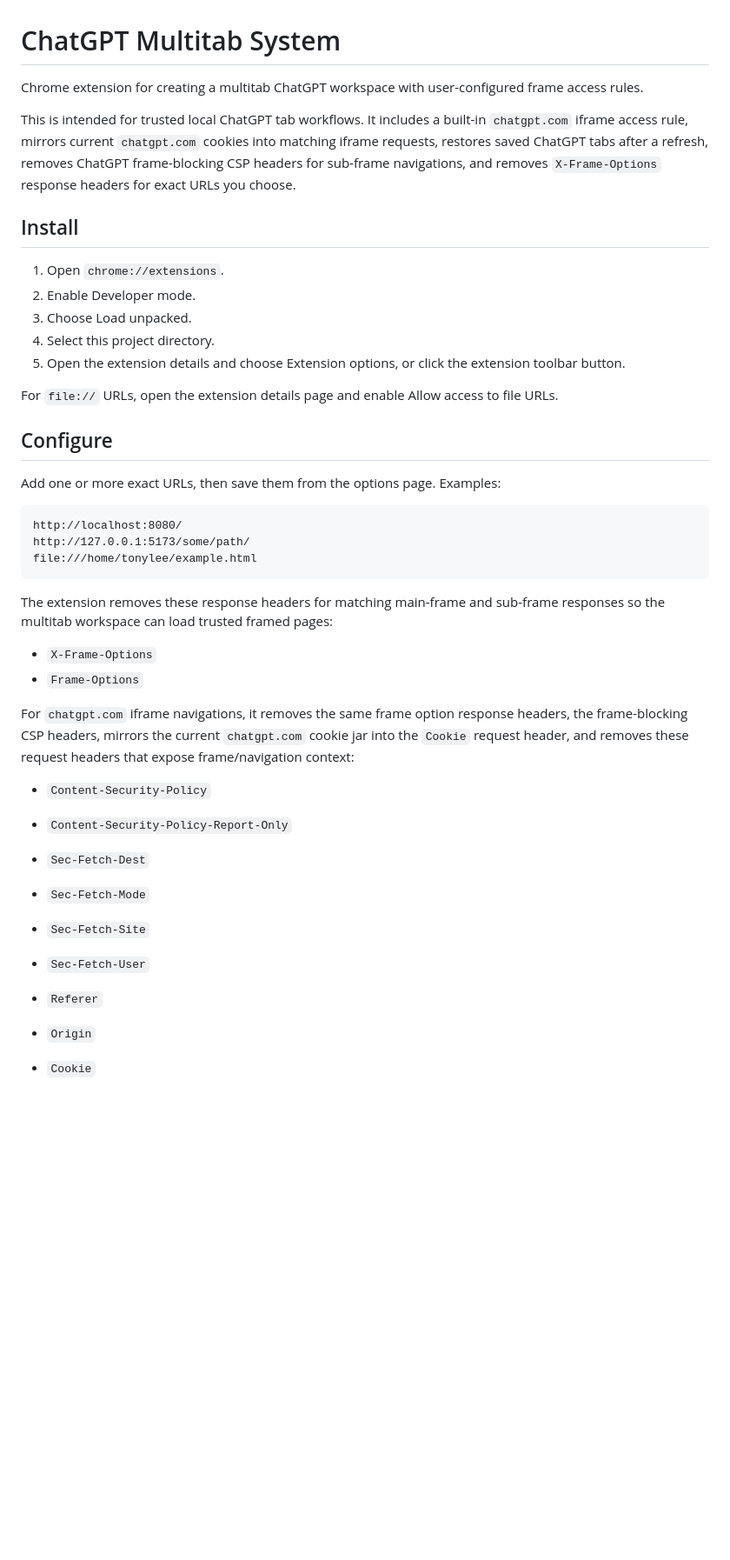
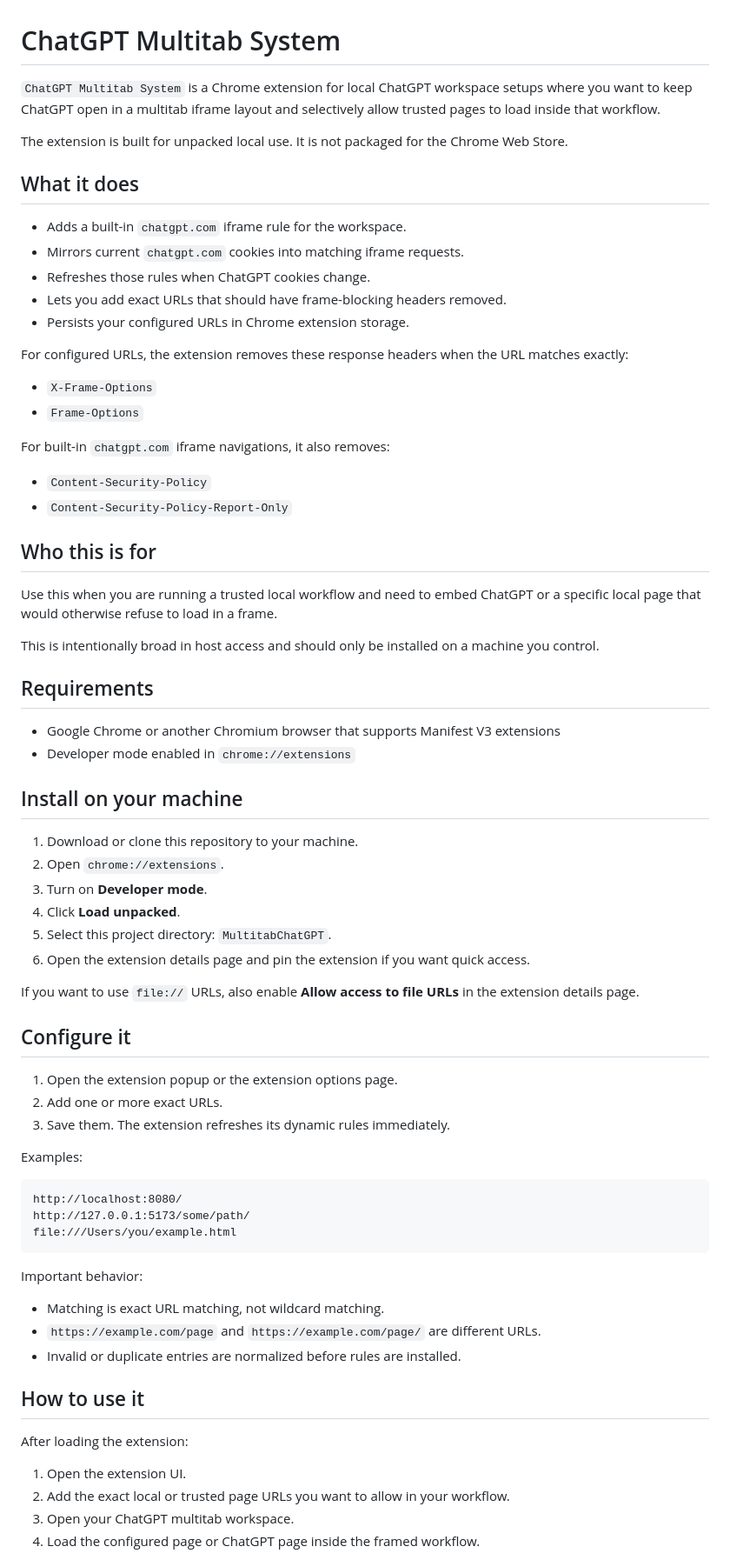
Before and after one commit to hktonylee/ChatGPTMultitab, a Markdown page: README.md, the part around the change printed below. Shown: that part at 87% size. Rendered like a GitHub page; blank space fills up the shorter version.

Commit message:
Add install README and extension icon

````diff
--- a/README.md
+++ b/README.md
@@ -1,44 +1,75 @@
 # ChatGPT Multitab System
 
-Chrome extension for creating a multitab ChatGPT workspace with user-configured frame access rules.
+`ChatGPT Multitab System` is a Chrome extension for local ChatGPT workspace setups where you want to keep ChatGPT open in a multitab iframe layout and selectively allow trusted pages to load inside that workflow.
 
-This is intended for trusted local ChatGPT tab workflows. It includes a built-in `chatgpt.com` iframe access rule, mirrors current `chatgpt.com` cookies into matching iframe requests, restores saved ChatGPT tabs after a refresh, removes ChatGPT frame-blocking CSP headers for sub-frame navigations, and removes `X-Frame-Options` response headers for exact URLs you choose.
+The extension is built for unpacked local use. It is not packaged for the Chrome Web Store.
 
-## Install
+## What it does
 
-1. Open `chrome://extensions`.
-2. Enable Developer mode.
-3. Choose Load unpacked.
-4. Select this project directory.
-5. Open the extension details and choose Extension options, or click the extension toolbar button.
+- Adds a built-in `chatgpt.com` iframe rule for the workspace.
+- Mirrors current `chatgpt.com` cookies into matching iframe requests.
+- Refreshes those rules when ChatGPT cookies change.
+- Lets you add exact URLs that should have frame-blocking headers removed.
+- Persists your configured URLs in Chrome extension storage.
 
-For `file://` URLs, open the extension details page and enable Allow access to file URLs.
+For configured URLs, the extension removes these response headers when the URL matches exactly:
 
-## Configure
+- `X-Frame-Options`
+- `Frame-Options`
 
-Add one or more exact URLs, then save them from the options page. Examples:
+For built-in `chatgpt.com` iframe navigations, it also removes:
+
+- `Content-Security-Policy`
+- `Content-Security-Policy-Report-Only`
+
+## Who this is for
+
+Use this when you are running a trusted local workflow and need to embed ChatGPT or a specific local page that would otherwise refuse to load in a frame.
+
+This is intentionally broad in host access and should only be installed on a machine you control.
+
+## Requirements
+
+- Google Chrome or another Chromium browser that supports Manifest V3 extensions
+- Developer mode enabled in `chrome://extensions`
+
+## Install on your machine
+
+1. Download or clone this repository to your machine.
+2. Open `chrome://extensions`.
+3. Turn on **Developer mode**.
+4. Click **Load unpacked**.
+5. Select this project directory: `MultitabChatGPT`.
+6. Open the extension details page and pin the extension if you want quick access.
+
+If you want to use `file://` URLs, also enable **Allow access to file URLs** in the extension details page.
+
+## Configure it
+
+1. Open the extension popup or the extension options page.
+2. Add one or more exact URLs.
+3. Save them. The extension refreshes its dynamic rules immediately.
+
+Examples:
 
 ```text
 http://localhost:8080/
 http://127.0.0.1:5173/some/path/
-file:///home/tonylee/example.html
+file:///Users/you/example.html
 ```
 
-The extension removes these response headers for matching main-frame and sub-frame responses so the multitab workspace can load trusted framed pages:
+Important behavior:
 
-- `X-Frame-Options`
-- `Frame-Options`
+- Matching is exact URL matching, not wildcard matching.
+- `https://example.com/page` and `https://example.com/page/` are different URLs.
+- Invalid or duplicate entries are normalized before rules are installed.
 
-For `chatgpt.com` iframe navigations, it removes the same frame option response headers, the frame-blocking CSP headers, mirrors the current `chatgpt.com` cookie jar into the `Cookie` request header, and removes these request headers that expose frame/navigation context:
+## How to use it
 
-- `Content-Security-Policy`
-- `Content-Security-Policy-Report-Only`
+After loading the extension:
 
-- `Sec-Fetch-Dest`
-- `Sec-Fetch-Mode`
-- `Sec-Fetch-Site`
-- `Sec-Fetch-User`
-- `Referer`
-- `Origin`
-- `Cookie`
+1. Open the extension UI.
+2. Add the exact local or trusted page URLs you want to allow in your workflow.
+3. Open your ChatGPT multitab workspace.
+4. Load the configured page or ChatGPT page inside the framed workflow.
 
````
Also changed, not shown: other parts of README.md (+39 -1 lines), extension-icon.png (added), 2 other files.
